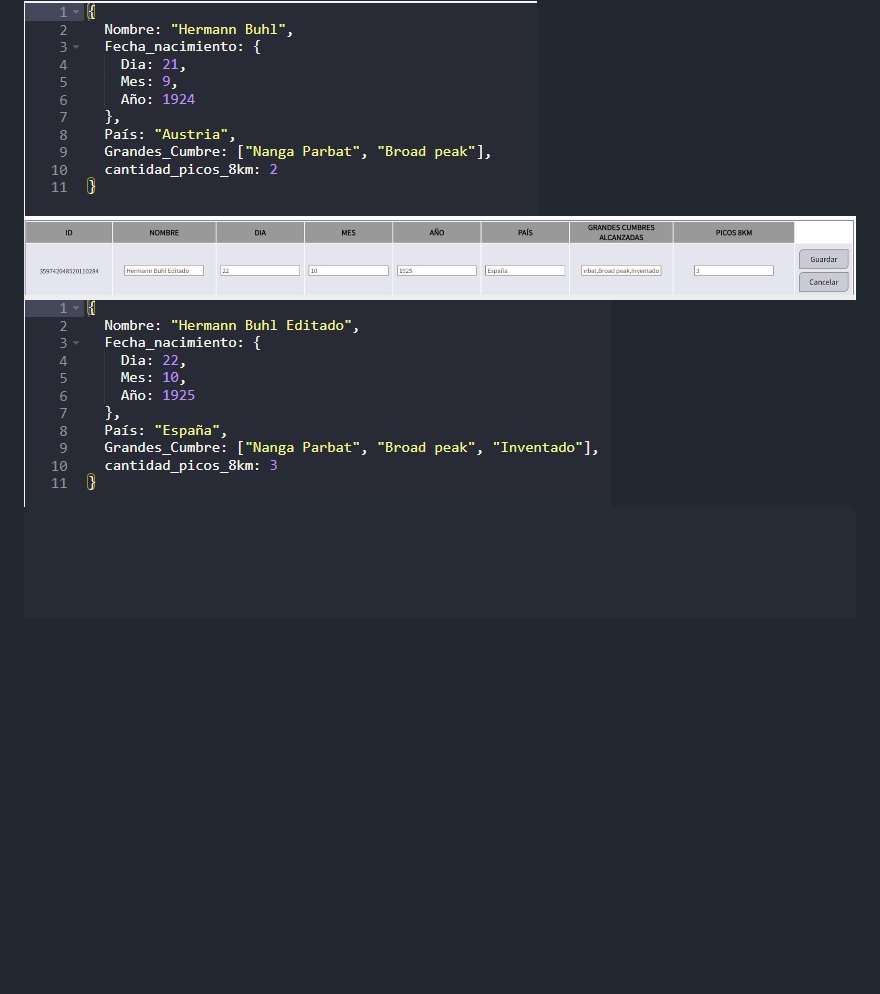
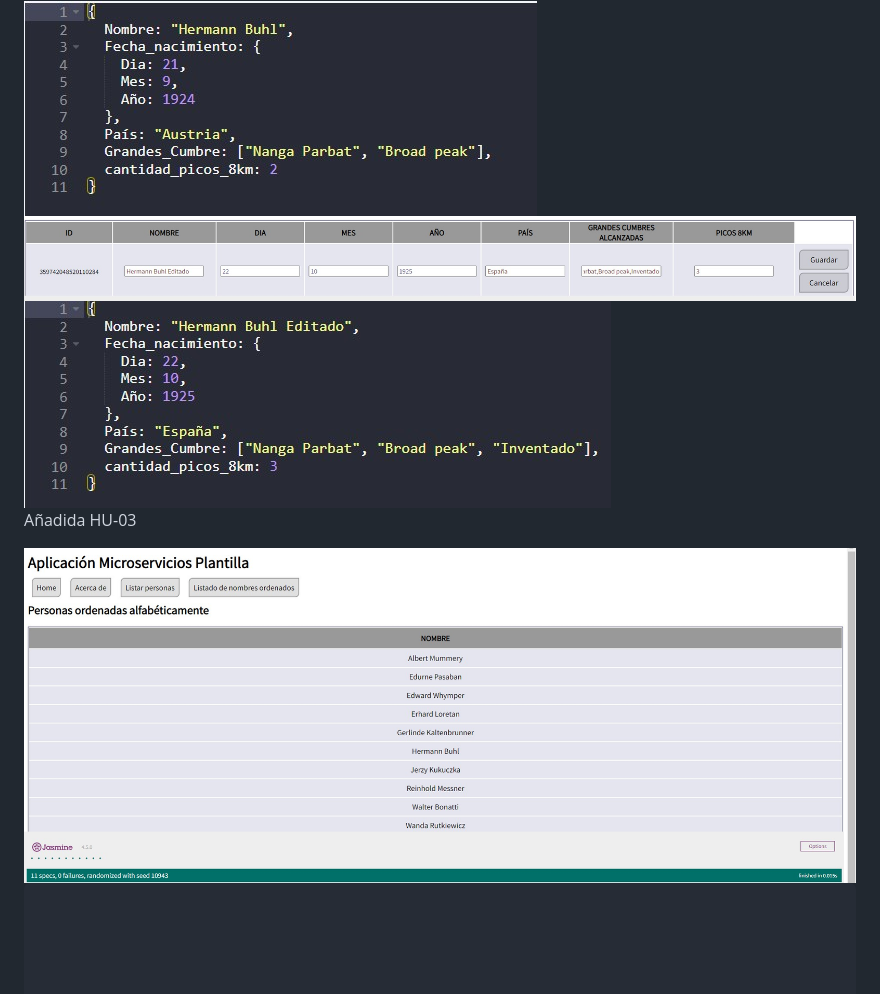
Before and after one commit to UJA-DAGIL-22-23/dagil-2022-2023-practica-3-Eduasso, a Markdown page: README.md, the part around the change. Drawn GitHub-style; pictures changed too: assets/img/HU-03.jpg (added); blank space fills up the shorter version.

Commit message:
HU-03 añadida

````diff
--- a/README.md
+++ b/README.md
@@ -291,6 +291,10 @@ Añadida HU-13
 <img src='./assets/img/HU-13_01.jpg' widht='1000px'>
 <img src='./assets/img/HU-13_02.jpg' widht='1000px'>
 <img src='./assets/img/HU-13_03.jpg' widht='1000px'>
+
+Añadida HU-03
+
+<img src='./assets/img/HU-03.jpg' widht='1000px'>
 
 ```
 
````
Also changed, not shown: 3 other files.
